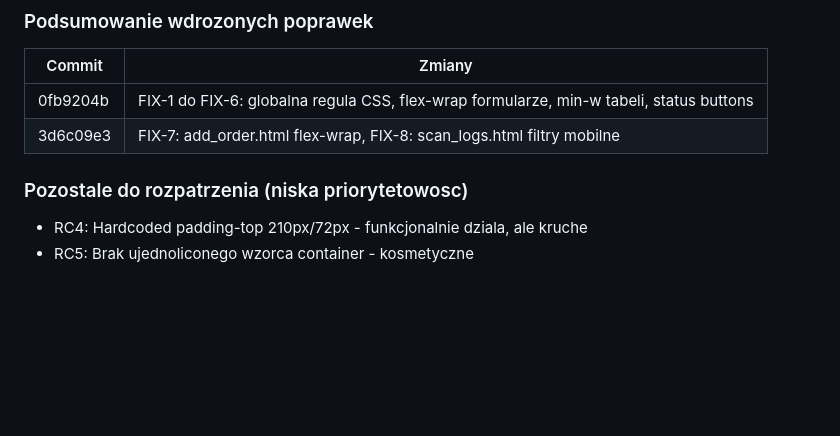
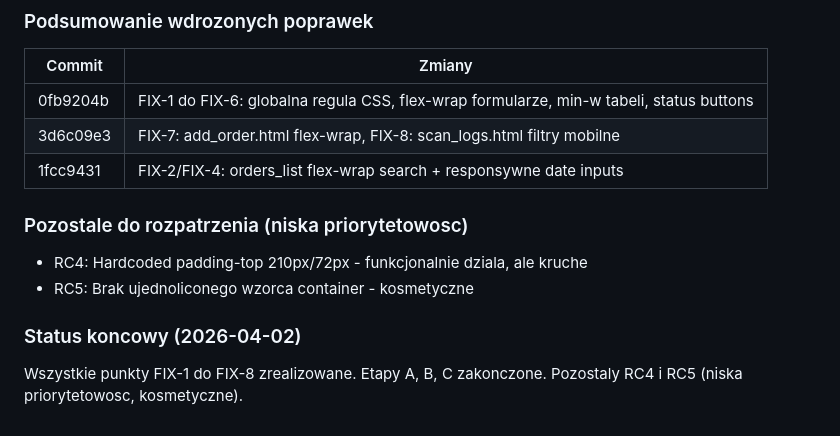
Before and after one commit to suchokrates1/retrievershop-suite, a Markdown page: docs/PLAN_RESPONSYWNOSCI_UI.md, the part around the change. Rendered like a GitHub page; blank space fills up the shorter version.

Commit message:
docs: aktualizacja planu responsywnosci - status koncowy

```diff
--- a/docs/PLAN_RESPONSYWNOSCI_UI.md
+++ b/docs/PLAN_RESPONSYWNOSCI_UI.md
@@ -220,7 +220,12 @@ wlasciwosci responsywnosci (`overflow-x-auto`, responsive grid, flex-wrap).
 |---|---|
 | 0fb9204b | FIX-1 do FIX-6: globalna regula CSS, flex-wrap formularze, min-w tabeli, status buttons |
 | 3d6c09e3 | FIX-7: add_order.html flex-wrap, FIX-8: scan_logs.html filtry mobilne |
+| 1fcc9431 | FIX-2/FIX-4: orders_list flex-wrap search + responsywne date inputs |
 
 ### Pozostale do rozpatrzenia (niska priorytetowosc)
 - RC4: Hardcoded padding-top 210px/72px - funkcjonalnie dziala, ale kruche
 - RC5: Brak ujednoliconego wzorca container - kosmetyczne
+
+### Status koncowy (2026-04-02)
+Wszystkie punkty FIX-1 do FIX-8 zrealizowane. Etapy A, B, C zakonczone.
+Pozostaly RC4 i RC5 (niska priorytetowosc, kosmetyczne).
```
